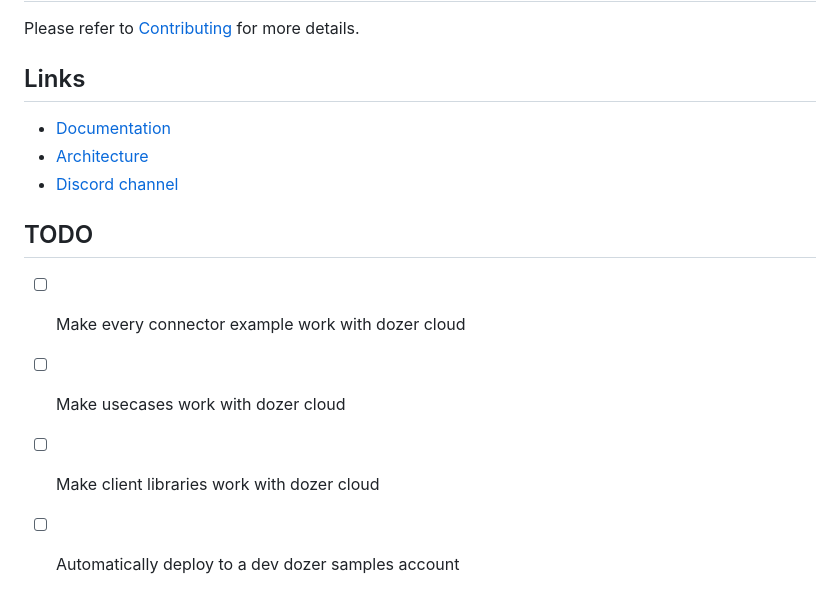
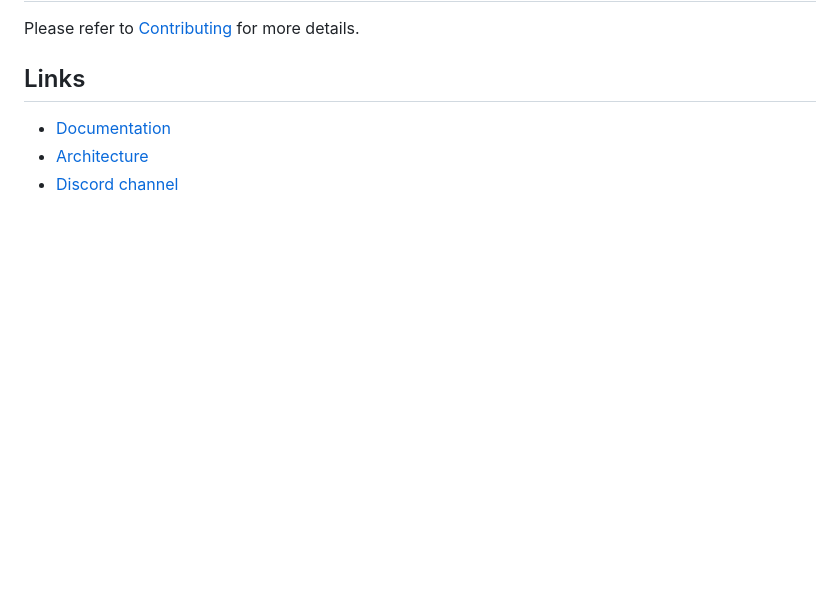
Before and after one commit to getdozer/dozer-samples, a Markdown page: README.md, the part around the change. Rendered like a GitHub page; blank space fills up the shorter version.

Commit message:
Update README.md
Signed-off-by: VG <vivekg342@gmail.com>

```diff
--- a/README.md
+++ b/README.md
@@ -62,10 +62,3 @@ Please refer to [Contributing](https://getdozer.io/docs/contributing/overview) f
 - [Documentation](https://getdozer.io/docs/dozer/)
 - [Architecture](https://getdozer.io/docs/dozer/architecture)
 - [Discord channel](https://discord.gg/3eWXBgJaEQ)
-
-
-## TODO
-- [ ] Make every connector example work with dozer cloud
-- [ ] Make usecases work with dozer cloud
-- [ ] Make client libraries work with dozer cloud
-- [ ] Automatically deploy to a dev dozer samples account
```
